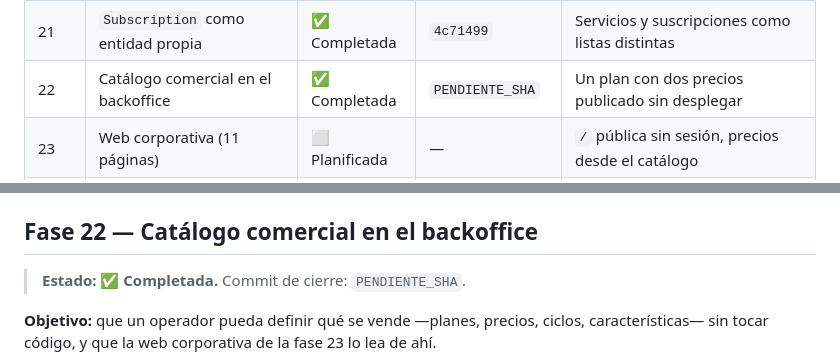
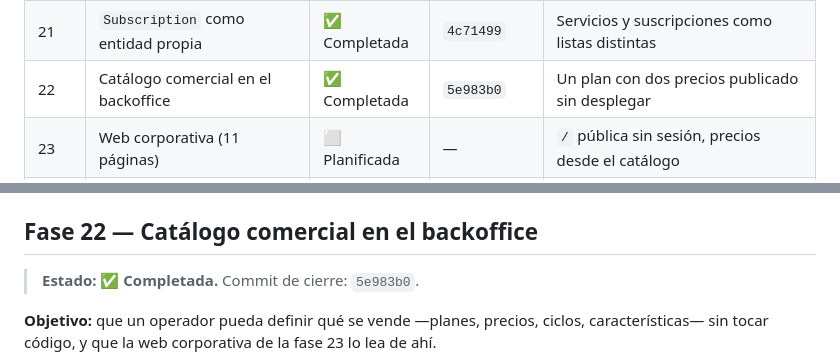
Before and after one commit to dvalverdeGF/Suscripta, a Markdown page: docs/ROADMAP.md, 2 parts joined by grey strips. Drawn GitHub-style.

Commit message:
docs: fijar el commit de cierre de la fase 22
Co-authored-by: Copilot <223556219+Copilot@users.noreply.github.com>

```diff
--- a/docs/ROADMAP.md
+++ b/docs/ROADMAP.md
@@ -89,7 +89,7 @@ en su apartado correspondiente.
 | 19 | Cierre de documentación y publicación | ✅ Completada | `5821de0` | README de producto, CHANGELOG por fase, guía de despliegue, 1 420 tests |
 | 20 | Webhooks de salida | ✅ Completada | `bd646a8` | 29 tests nuevos; firma HMAC, 8 envíos, panel con prueba |
 | 21 | `Subscription` como entidad propia | ✅ Completada | `4c71499` | Servicios y suscripciones como listas distintas |
-| 22 | Catálogo comercial en el backoffice | ✅ Completada | `PENDIENTE_SHA` | Un plan con dos precios publicado sin desplegar |
+| 22 | Catálogo comercial en el backoffice | ✅ Completada | `5e983b0` | Un plan con dos precios publicado sin desplegar |
 | 23 | Web corporativa (11 páginas) | ⬜ Planificada | — | `/` pública sin sesión, precios desde el catálogo |
 | 24 | Checkout con Stripe | ⬜ Planificada | — | Alta, cobro en modo test, webhook y estado reflejado |
 | 25 | CSRF unificado con el gestor de sesión | ⬜ Planificada | — | Ningún `POST` con token sin estado |
@@ -2219,7 +2219,7 @@ sin haberlos tocado.
 
 ## Fase 22 — Catálogo comercial en el backoffice
 
-> **Estado:** ✅ **Completada.** Commit de cierre: `PENDIENTE_SHA`.
+> **Estado:** ✅ **Completada.** Commit de cierre: `5e983b0`.
 
 **Objetivo:** que un operador pueda definir qué se vende —planes, precios, ciclos,
 características— sin tocar código, y que la web corporativa de la fase 23 lo lea de ahí.
```
Also changed, not shown: CHANGELOG.md (+1 -1 lines).
